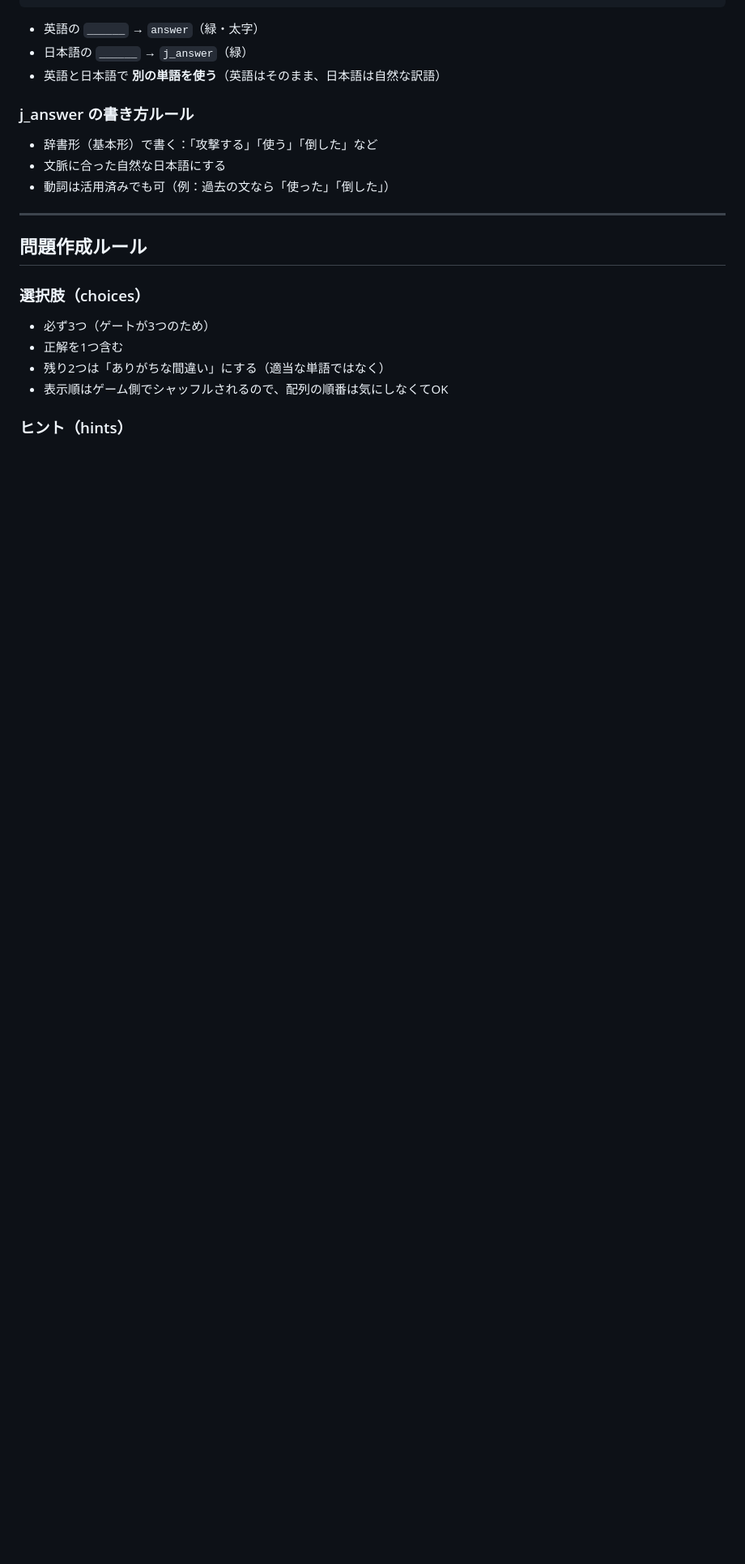
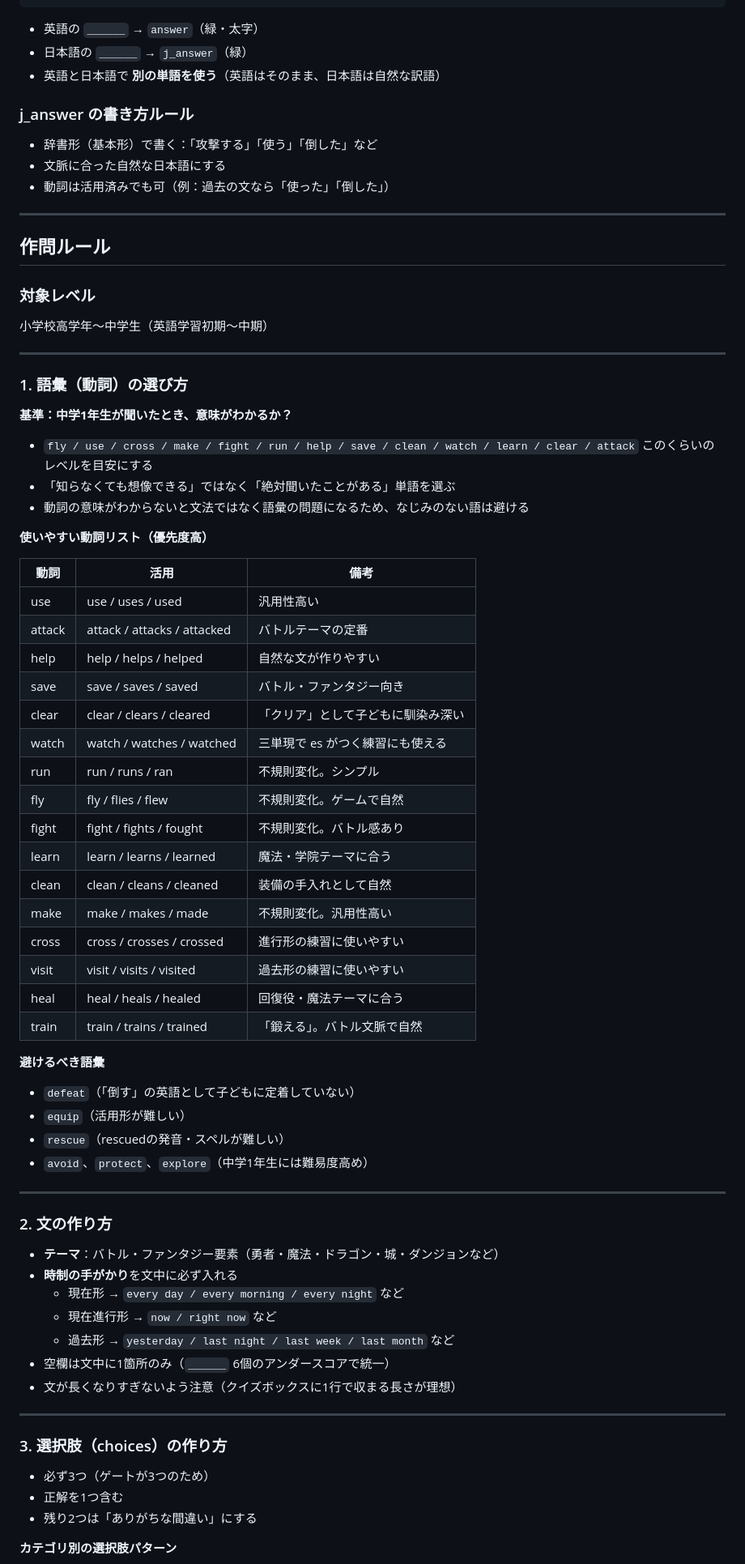
Before and after one commit to n-seo3196/english-quest, a Markdown page: 04_QUESTIONS.md, the part around one of its changes. Shown at 81% size. Rendered like a GitHub page; blank space fills up the shorter version.

```diff
--- a/04_QUESTIONS.md
+++ b/04_QUESTIONS.md
@@ -54,14 +54,69 @@
 
 ---
 
-## 問題作成ルール
+## 作問ルール
 
-### 選択肢（choices）
+### 対象レベル
+
+小学校高学年〜中学生（英語学習初期〜中期）
+
+---
+
+### 1. 語彙（動詞）の選び方
+
+**基準：中学1年生が聞いたとき、意味がわかるか？**
+
+- `fly / use / cross / make / fight / run / help / save / clean / watch / learn / clear / attack` このくらいのレベルを目安にする
+- 「知らなくても想像できる」ではなく「絶対聞いたことがある」単語を選ぶ
+- 動詞の意味がわからないと文法ではなく語彙の問題になるため、なじみのない語は避ける
+
+**使いやすい動詞リスト（優先度高）**
+
+| 動詞 | 活用 | 備考 |
+|------|------|------|
+| use | use / uses / used | 汎用性高い |
+| attack | attack / attacks / attacked | バトルテーマの定番 |
+| help | help / helps / helped | 自然な文が作りやすい |
+| save | save / saves / saved | バトル・ファンタジー向き |
+| clear | clear / clears / cleared | 「クリア」として子どもに馴染み深い |
+| watch | watch / watches / watched | 三単現で es がつく練習にも使える |
+| run | run / runs / ran | 不規則変化。シンプル |
+| fly | fly / flies / flew | 不規則変化。ゲームで自然 |
+| fight | fight / fights / fought | 不規則変化。バトル感あり |
+| learn | learn / learns / learned | 魔法・学院テーマに合う |
+| clean | clean / cleans / cleaned | 装備の手入れとして自然 |
+| make | make / makes / made | 不規則変化。汎用性高い |
+| cross | cross / crosses / crossed | 進行形の練習に使いやすい |
+| visit | visit / visits / visited | 過去形の練習に使いやすい |
+| heal | heal / heals / healed | 回復役・魔法テーマに合う |
+| train | train / trains / trained | 「鍛える」。バトル文脈で自然 |
+
+**避けるべき語彙**
+
+- `defeat`（「倒す」の英語として子どもに定着していない）
+- `equip`（活用形が難しい）
+- `rescue`（rescuedの発音・スペルが難しい）
+- `avoid`、`protect`、`explore`（中学1年生には難易度高め）
+
+---
+
+### 2. 文の作り方
+
+- **テーマ**：バトル・ファンタジー要素（勇者・魔法・ドラゴン・城・ダンジョンなど）
+- **時制の手がかり**を文中に必ず入れる
+  - 現在形 → `every day / every morning / every night` など
+  - 現在進行形 → `now / right now` など
+  - 過去形 → `yesterday / last night / last week / last month` など
+- 空欄は文中に1箇所のみ（`______` 6個のアンダースコアで統一）
+- 文が長くなりすぎないよう注意（クイズボックスに1行で収まる長さが理想）
+
+---
+
+### 3. 選択肢（choices）の作り方
 
 - 必ず3つ（ゲートが3つのため）
 - 正解を1つ含む
-- 残り2つは「ありがちな間違い」にする（適当な単語ではなく）
-- 表示順はゲーム側でシャッフルされるので、配列の順番は気にしなくてOK
+- 残り2つは「ありがちな間違い」にする
 
-### ヒント（hints）
+**カテゴリ別の選択肢パターン**
 
```
Also changed, not shown: other parts of 04_QUESTIONS.md (+32 -42 lines).
